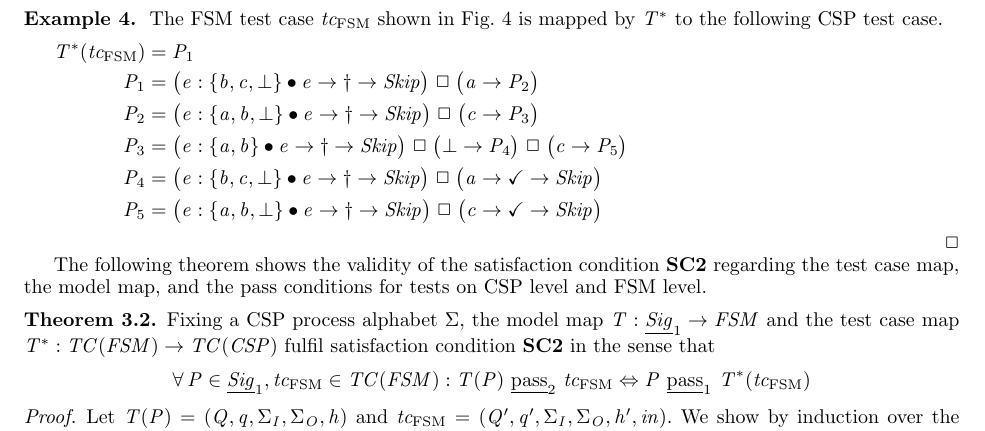
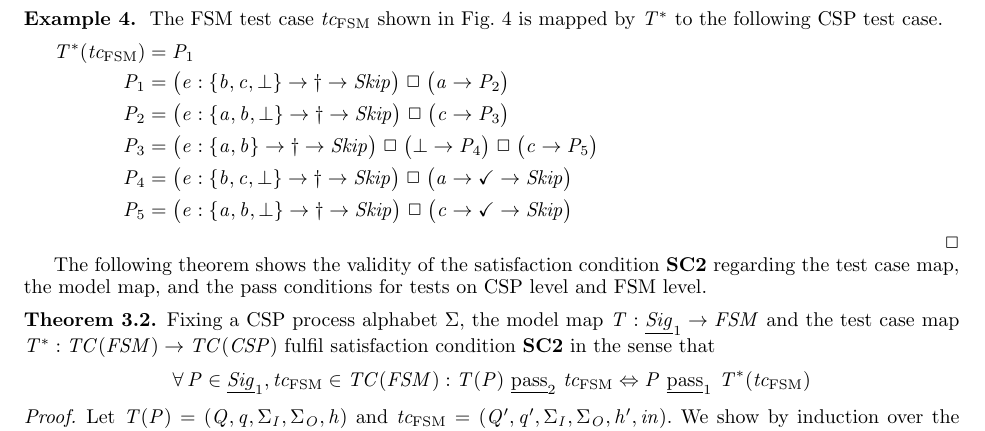
Before and after one commit to peleska/csp-testing-2018, a LaTeX document (main.tex, which reads finitecomplete.tex): part of page 12 of 14, cut so that both start at the same text. Compiled offline with pdfLaTeX; a LaTeX package or settings file that is missing is left out.

Commit message:
Use standard notation e:X -> Q instead of FDR syntax [] e:X @ e -> Q.

```diff
--- a/finitecomplete.tex
+++ b/finitecomplete.tex
@@ -383,25 +383,25 @@ CSP test case.
 \begin{eqnarray*}
 T^*(tc_\text{FSM}) & = & P_1
 \\
-P_1 & = & \big(e:\{ b,c,\bot \} \bullet e \then \dag\then\Skip\big)
+P_1 & = & \big(e:\{ b,c,\bot \}   \then \dag\then\Skip\big)
 \extchoice
  \big( a \then P_2 \big)
 \\
-P_2 & = & \big( e : \{ a,b,\bot \}\bullet e\then \dag\then\Skip  \big)
+P_2 & = & \big( e : \{ a,b,\bot \} \then \dag\then\Skip  \big)
 \extchoice
 \big( c\then P_3 \big)
 \\
-P_3 & = & \big( e : \{ a,b \}\bullet e\then \dag\then\Skip  \big)
+P_3 & = & \big( e : \{ a,b \} \then \dag\then\Skip  \big)
 \extchoice
 \big( \bot \then P_4 \big)
 \extchoice
 \big( c\then P_5 \big)
 \\
-P_4 & = & \big( e : \{ b,c,\bot \}\bullet e\then \dag\then\Skip  \big)
+P_4 & = & \big( e : \{ b,c,\bot \} \then \dag\then\Skip  \big)
 \extchoice
 \big( a\then\tick\then \Skip \big)
 \\
-P_5 & = & \big( e : \{ a,b,\bot \}\bullet e\then \dag\then\Skip  \big)
+P_5 & = & \big( e : \{ a,b,\bot \} \then \dag\then\Skip  \big)
 \extchoice
 \big( c\then\tick\then \Skip \big)
 \end{eqnarray*}
```
Also changed, not shown: main.pdf.
